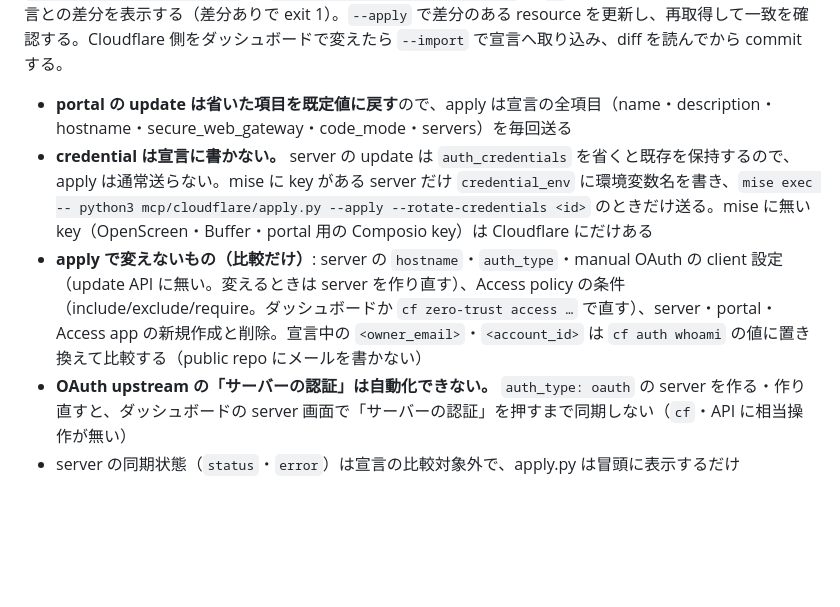
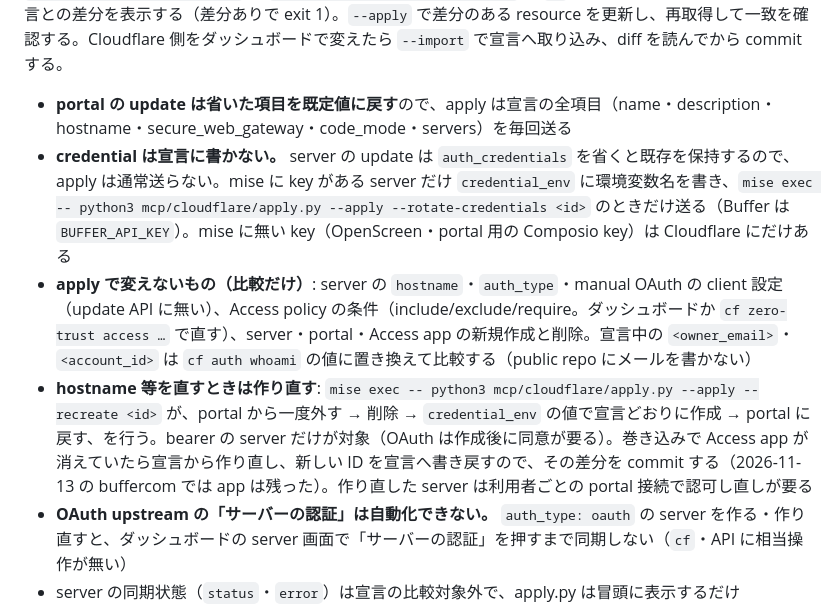
Before and after one commit to wwwyo/dotfiles, a Markdown page: AGENTS.md, the part around the change. Rendered like a GitHub page; blank space fills up the shorter version.

Commit message:
AGENTS.md: mcp/cloudflare 節に BUFFER_API_KEY と --recreate を反映する (#193)
* AGENTS.md: mcp/cloudflare 節に BUFFER_API_KEY と --recreate を反映する

* AGENTS.md: 置換の比較の文を元の bullet に戻す

```diff
--- a/AGENTS.md
+++ b/AGENTS.md
@@ -118,8 +118,9 @@ MCP portal に載せる Composio tool router session の toolkit・許可 tool
 MCP Server Portal（`wwwyo` = `mcp.wwwyo.dev`、`marketing` = `mcp-marketing.wwwyo.dev`）と、そこに載せる MCP server、それらの Access app・Access app が使う reusable policy の正本は `mcp/cloudflare/` の JSON（`portals/<id>.json`・`servers/<id>.json`・`access/apps/<server ID か portal-<hostname 先頭>>.json`・`access/policies/<name>.json`）。`python3 mcp/cloudflare/apply.py` が `cf`（sandbox 外）で現状を取り、宣言との差分を表示する（差分ありで exit 1）。`--apply` で差分のある resource を更新し、再取得して一致を確認する。Cloudflare 側をダッシュボードで変えたら `--import` で宣言へ取り込み、diff を読んでから commit する。
 
 - **portal の update は省いた項目を既定値に戻す**ので、apply は宣言の全項目（name・description・hostname・secure_web_gateway・code_mode・servers）を毎回送る
-- **credential は宣言に書かない。** server の update は `auth_credentials` を省くと既存を保持するので、apply は通常送らない。mise に key がある server だけ `credential_env` に環境変数名を書き、`mise exec -- python3 mcp/cloudflare/apply.py --apply --rotate-credentials <id>` のときだけ送る。mise に無い key（OpenScreen・Buffer・portal 用の Composio key）は Cloudflare にだけある
-- **apply で変えないもの（比較だけ）**: server の `hostname`・`auth_type`・manual OAuth の client 設定（update API に無い。変えるときは server を作り直す）、Access policy の条件（include/exclude/require。ダッシュボードか `cf zero-trust access …` で直す）、server・portal・Access app の新規作成と削除。宣言中の `<owner_email>`・`<account_id>` は `cf auth whoami` の値に置き換えて比較する（public repo にメールを書かない）
+- **credential は宣言に書かない。** server の update は `auth_credentials` を省くと既存を保持するので、apply は通常送らない。mise に key がある server だけ `credential_env` に環境変数名を書き、`mise exec -- python3 mcp/cloudflare/apply.py --apply --rotate-credentials <id>` のときだけ送る（Buffer は `BUFFER_API_KEY`）。mise に無い key（OpenScreen・portal 用の Composio key）は Cloudflare にだけある
+- **apply で変えないもの（比較だけ）**: server の `hostname`・`auth_type`・manual OAuth の client 設定（update API に無い）、Access policy の条件（include/exclude/require。ダッシュボードか `cf zero-trust access …` で直す）、server・portal・Access app の新規作成と削除。宣言中の `<owner_email>`・`<account_id>` は `cf auth whoami` の値に置き換えて比較する（public repo にメールを書かない）
+- **hostname 等を直すときは作り直す**: `mise exec -- python3 mcp/cloudflare/apply.py --apply --recreate <id>` が、portal から一度外す → 削除 → `credential_env` の値で宣言どおりに作成 → portal に戻す、を行う。bearer の server だけが対象（OAuth は作成後に同意が要る）。巻き込みで Access app が消えていたら宣言から作り直し、新しい ID を宣言へ書き戻すので、その差分を commit する（2026-11-13 の buffercom では app は残った）。作り直した server は利用者ごとの portal 接続で認可し直しが要る
 - **OAuth upstream の「サーバーの認証」は自動化できない。** `auth_type: oauth` の server を作る・作り直すと、ダッシュボードの server 画面で「サーバーの認証」を押すまで同期しない（`cf`・API に相当操作が無い）
 - server の同期状態（`status`・`error`）は宣言の比較対象外で、apply.py は冒頭に表示するだけ
 - Tunnel・Gateway network policy・DNS はまだ宣言に入れていない。構成と追加手順は [dev-env の mcp-portal](https://github.com/wwwyo/skills/blob/main/.agents/skills/dev-env/references/mcp-portal.md)
```
